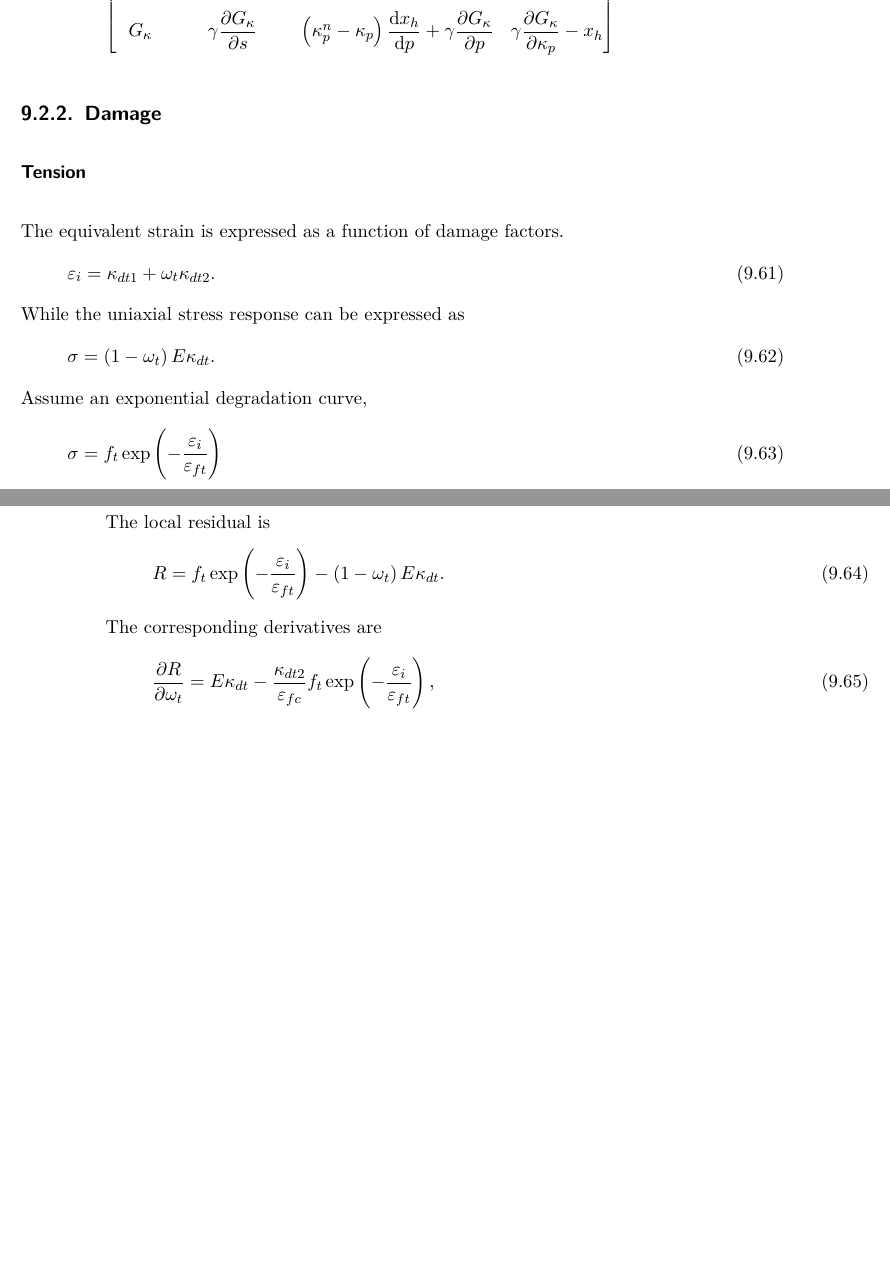
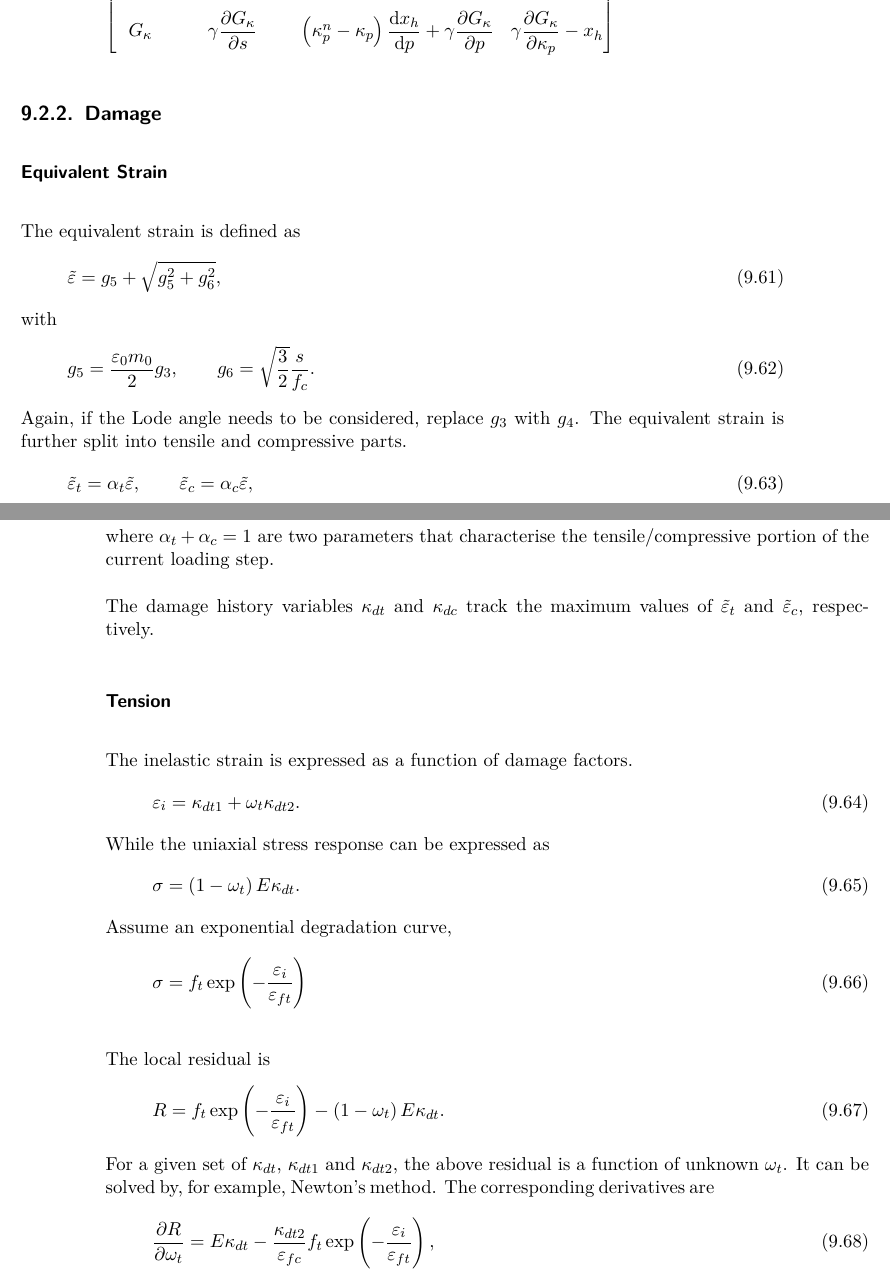
Before and after one commit to TLCFEM/constitutive-modelling-cookbook, a LaTeX thesis (COOKBOOK.tex, which reads CHAPTER/CONCRETE.tex): two parts of pages 111 and 112 of 199 before the commit and two parts of pages 111 and 112 of 201 after it, joined at a grey line, cut so that both start at the same text, the shorter picture padded with empty space. Compiled offline with pdfLaTeX.

Commit message:
More on damage

```diff
--- a/CHAPTER/CONCRETE.tex
+++ b/CHAPTER/CONCRETE.tex
@@ -572,8 +572,26 @@ G_\kappa&\gamma\pdfrac{G_\kappa}{s}&\left(\kappa_p^n-\kappa_p\right)\ddfrac{x_h}
 \end{bmatrix}.
 \end{gather}
 \subsection{Damage}
+\subsubsection{Equivalent Strain}
+The equivalent strain is defined as
+\begin{gather}
+\tilde{\varepsilon}=g_5+\sqrt{g_5^2+g_6^2},
+\end{gather}
+with
+\begin{gather}
+g_5=\dfrac{\varepsilon_0m_0}{2}g_3,\qquad
+g_6=\sqrt{\dfrac{3}{2}}\dfrac{s}{f_c}.
+\end{gather}
+Again, if the Lode angle needs to be considered, replace $g_3$ with $g_4$. The equivalent strain is further split into tensile and compressive parts.
+\begin{gather}
+\tilde{\varepsilon}_t=\alpha_t\tilde{\varepsilon},\qquad
+\tilde{\varepsilon}_c=\alpha_c\tilde{\varepsilon},
+\end{gather}
+where $\alpha_t+\alpha_c=1$ are two parameters that characterise the tensile/compressive portion of the current loading step.
+
+The damage history variables $\kappa_{dt}$ and $\kappa_{dc}$ track the maximum values of $\tilde{\varepsilon}_t$ and $\tilde{\varepsilon}_c$, respectively.
 \subsubsection{Tension}
-The equivalent strain is expressed as a function of damage factors.
+The inelastic strain is expressed as a function of damage factors.
 \begin{gather}
 \varepsilon_i=\kappa_{dt1}+\omega_t\kappa_{dt2}.
 \end{gather}
@@ -590,6 +608,7 @@ The local residual is
 \begin{gather}
 R=f_t\exp\left(-\dfrac{\varepsilon_i}{\varepsilon_{ft}}\right)-\left(1-\omega_t\right)E\kappa_{dt}.
 \end{gather}
+For a given set of $\kappa_{dt}$, $\kappa_{dt1}$ and $\kappa_{dt2}$, the above residual is a function of unknown $\omega_t$. It can be solved by, for example, Newton's method.
 The corresponding derivatives are
 \begin{gather}
 \pdfrac{R}{\omega_t}=E\kappa_{dt}-\dfrac{\kappa_{dt2}}{\varepsilon_{fc}}f_t\exp\left(-\dfrac{\varepsilon_i}{\varepsilon_{ft}}\right),\\
```
Also changed, not shown: CHAPTER/CONCRETE.tex (6 more changed lines).
